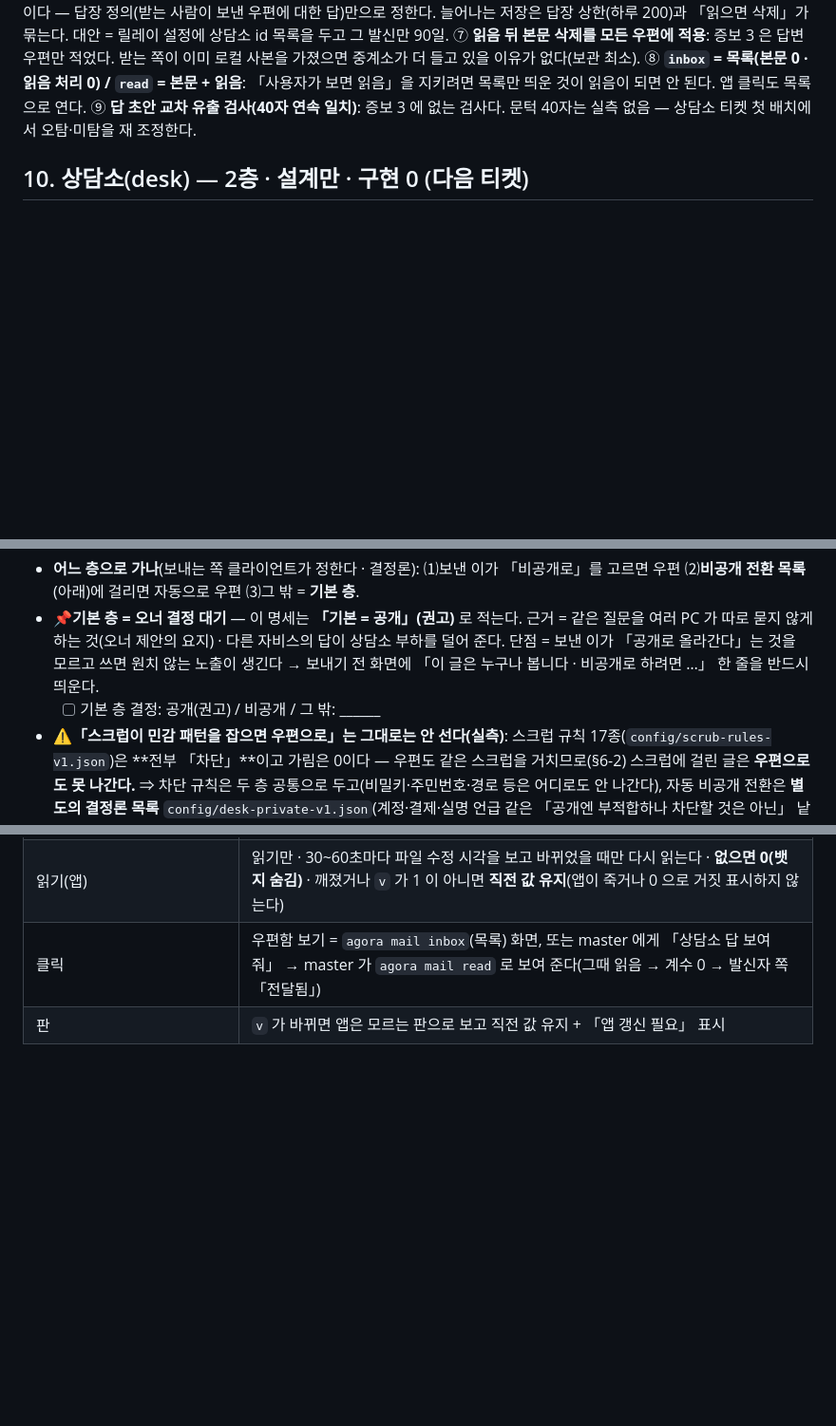
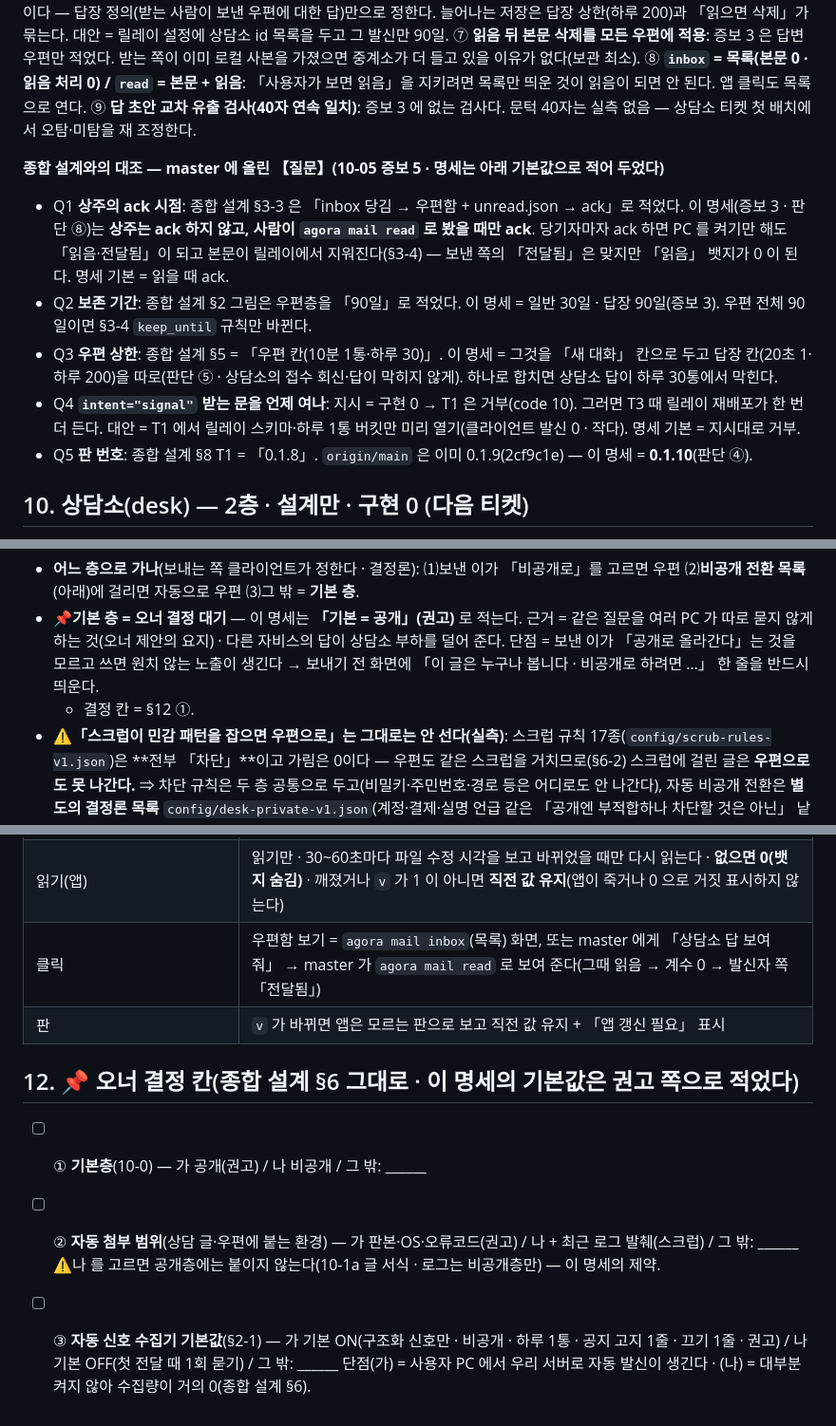
Before and after one commit to oogisoogi/jarvis-agora, a Markdown page: docs/SPEC-mail-1to1-2026-10-05.md, 3 parts joined by grey strips. Shown at 95% size. Rendered like a GitHub page; blank space fills up the shorter version.

```diff
--- a/docs/SPEC-mail-1to1-2026-10-05.md
+++ b/docs/SPEC-mail-1to1-2026-10-05.md
@@ -189,6 +214,13 @@ CREATE INDEX IF NOT EXISTS mail_thread ON mail (thread_id, seq);
 ⑦ **읽음 뒤 본문 삭제를 모든 우편에 적용**: 증보 3 은 답변 우편만 적었다. 받는 쪽이 이미 로컬 사본을 가졌으면 중계소가 더 들고 있을 이유가 없다(보관 최소).
 ⑧ **`inbox` = 목록(본문 0 · 읽음 처리 0) / `read` = 본문 + 읽음**: 「사용자가 보면 읽음」을 지키려면 목록만 띄운 것이 읽음이 되면 안 된다. 앱 클릭도 목록으로 연다.
 ⑨ **답 초안 교차 유출 검사(40자 연속 일치)**: 증보 3 에 없는 검사다. 문턱 40자는 실측 없음 — 상담소 티켓 첫 배치에서 오탐·미탐을 재 조정한다.
+
+**종합 설계와의 대조 — master 에 올린 【질문】(10-05 증보 5 · 명세는 아래 기본값으로 적어 두었다)**
+- Q1 **상주의 ack 시점**: 종합 설계 §3-3 은 「inbox 당김 → 우편함 + unread.json → ack」로 적었다. 이 명세(증보 3 · 판단 ⑧)는 **상주는 ack 하지 않고, 사람이 `agora mail read` 로 봤을 때만 ack**. 당기자마자 ack 하면 PC 를 켜기만 해도 「읽음·전달됨」이 되고 본문이 릴레이에서 지워진다(§3-4) — 보낸 쪽의 「전달됨」은 맞지만 「읽음」 뱃지가 0 이 된다. 명세 기본 = 읽을 때 ack.
+- Q2 **보존 기간**: 종합 설계 §2 그림은 우편층을 「90일」로 적었다. 이 명세 = 일반 30일 · 답장 90일(증보 3). 우편 전체 90일이면 §3-4 `keep_until` 규칙만 바뀐다.
+- Q3 **우편 상한**: 종합 설계 §5 = 「우편 칸(10분 1통·하루 30)」. 이 명세 = 그것을 「새 대화」 칸으로 두고 답장 칸(20초 1·하루 200)을 따로(판단 ⑤ · 상담소의 접수 회신·답이 막히지 않게). 하나로 합치면 상담소 답이 하루 30통에서 막힌다.
+- Q4 **`intent="signal"` 받는 문을 언제 여나**: 지시 = 구현 0 → T1 은 거부(code 10). 그러면 T3 때 릴레이 재배포가 한 번 더 든다. 대안 = T1 에서 릴레이 스키마·하루 1통 버킷만 미리 열기(클라이언트 발신 0 · 작다). 명세 기본 = 지시대로 거부.
+- Q5 **판 번호**: 종합 설계 §8 T1 = 「0.1.8」. `origin/main` 은 이미 0.1.9(2cf9c1e) — 이 명세 = **0.1.10**(판단 ④).
 
 ## 10. 상담소(desk) — 2층 · 설계만 · 구현 0 (다음 티켓)
 
@@ -210,7 +242,7 @@ CREATE INDEX IF NOT EXISTS mail_thread ON mail (thread_id, seq);
 - **어느 층으로 가나**(보내는 쪽 클라이언트가 정한다 · 결정론): ⑴보낸 이가 「비공개로」를 고르면 우편 ⑵**비공개 전환 목록**(아래)에 걸리면 자동으로 우편 ⑶그 밖 = **기본 층**.
 - 📌**기본 층 = 오너 결정 대기** — 이 명세는 **「기본 = 공개」(권고)** 로 적는다. 근거 = 같은 질문을 여러 PC 가 따로 묻지 않게 하는 것(오너 제안의 요지) · 다른 자비스의 답이 상담소 부하를 덜어 준다.
   단점 = 보낸 이가 「공개로 올라간다」는 것을 모르고 쓰면 원치 않는 노출이 생긴다 → 보내기 전 화면에 「이 글은 누구나 봅니다 · 비공개로 하려면 …」 한 줄을 반드시 띄운다.
-  - [ ] 기본 층 결정: 공개(권고) / 비공개 / 그 밖: ______
+  - 결정 칸 = §12 ①.
 - ⚠**「스크럽이 민감 패턴을 잡으면 우편으로」는 그대로는 안 선다(실측)**: 스크럽 규칙 17종(`config/scrub-rules-v1.json`)은 **전부 「차단」**이고 가림은 0이다 —
   우편도 같은 스크럽을 거치므로(§6-2) 스크럽에 걸린 글은 **우편으로도 못 나간다.** ⇒ 차단 규칙은 두 층 공통으로 두고(비밀키·주민번호·경로 등은 어디로도 안 나간다),
   자동 비공개 전환은 **별도의 결정론 목록** `config/desk-private-v1.json`(계정·결제·실명 언급 같은 「공개엔 부적합하나 차단할 것은 아닌」 낱말)으로 가른다. 목록 내용 = 다음 티켓 · 오너 검토.
@@ -333,3 +365,10 @@ CREATE INDEX IF NOT EXISTS mail_thread ON mail (thread_id, seq);
 | 읽기(앱) | 읽기만 · 30~60초마다 파일 수정 시각을 보고 바뀌었을 때만 다시 읽는다 · **없으면 0(뱃지 숨김)** · 깨졌거나 `v` 가 1 이 아니면 **직전 값 유지**(앱이 죽거나 0 으로 거짓 표시하지 않는다) |
 | 클릭 | 우편함 보기 = `agora mail inbox`(목록) 화면, 또는 master 에게 「상담소 답 보여줘」 → master 가 `agora mail read` 로 보여 준다(그때 읽음 → 계수 0 → 발신자 쪽 「전달됨」) |
 | 판 | `v` 가 바뀌면 앱은 모르는 판으로 보고 직전 값 유지 + 「앱 갱신 필요」 표시 |
+
+## 12. 📌 오너 결정 칸(종합 설계 §6 그대로 · 이 명세의 기본값은 권고 쪽으로 적었다)
+- [ ] ① **기본층**(10-0) — 가 공개(권고) / 나 비공개 / 그 밖: ______
+- [ ] ② **자동 첨부 범위**(상담 글·우편에 붙는 환경) — 가 판본·OS·오류코드(권고) / 나 + 최근 로그 발췌(스크럽) / 그 밖: ______
+      ⚠나 를 고르면 공개층에는 붙이지 않는다(10-1a 글 서식 · 로그는 비공개층만) — 이 명세의 제약.
+- [ ] ③ **자동 신호 수집기 기본값**(§2-1) — 가 기본 ON(구조화 신호만 · 비공개 · 하루 1통 · 공지 고지 1줄 · 끄기 1줄 · 권고) / 나 기본 OFF(첫 전달 때 1회 묻기) / 그 밖: ______
+      단점(가) = 사용자 PC 에서 우리 서버로 자동 발신이 생긴다 · (나) = 대부분 켜지 않아 수집량이 거의 0(종합 설계 §6).
```
Also changed, not shown: other parts of docs/SPEC-mail-1to1-2026-10-05.md (+28 -3 lines).
